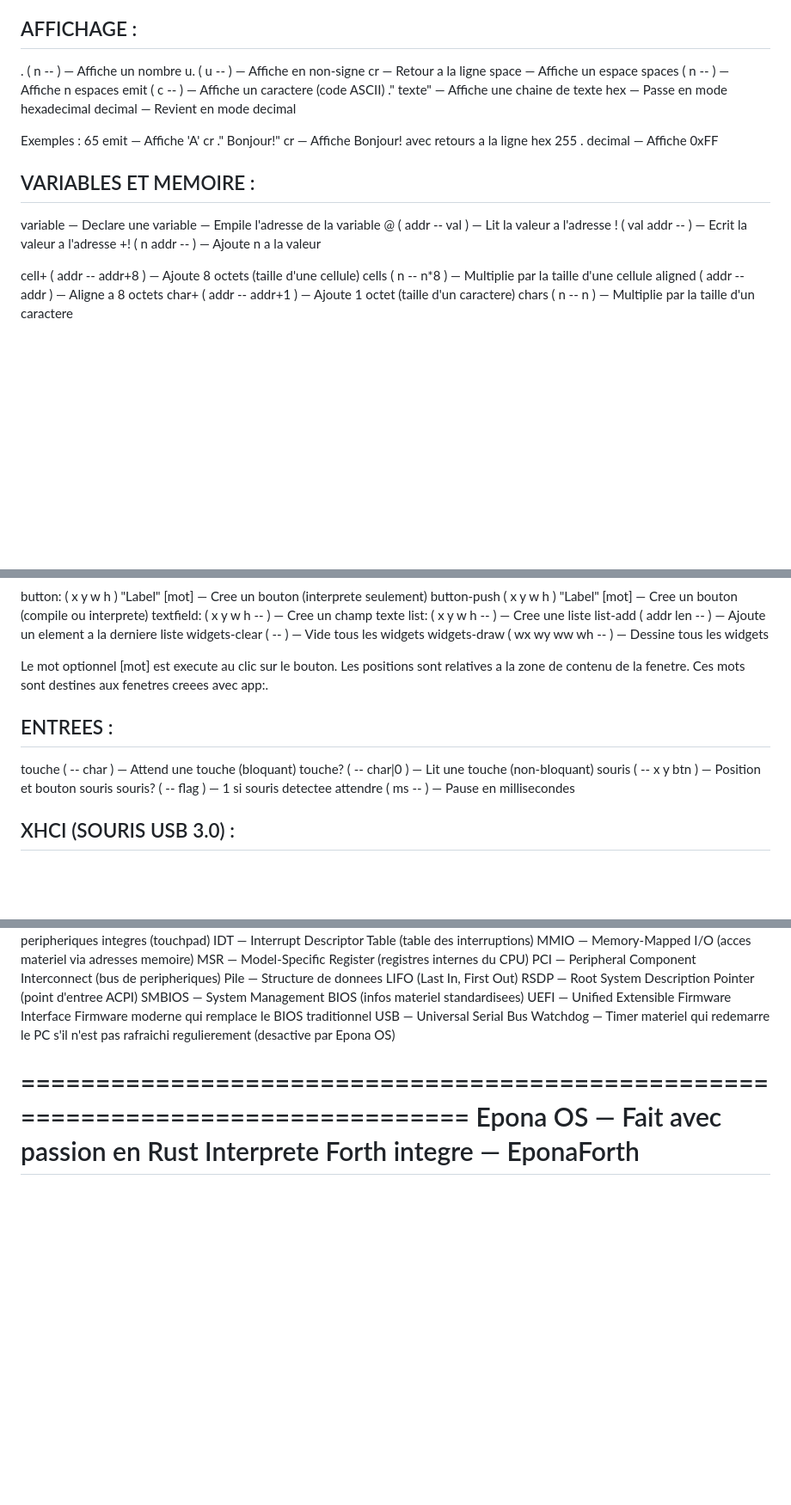
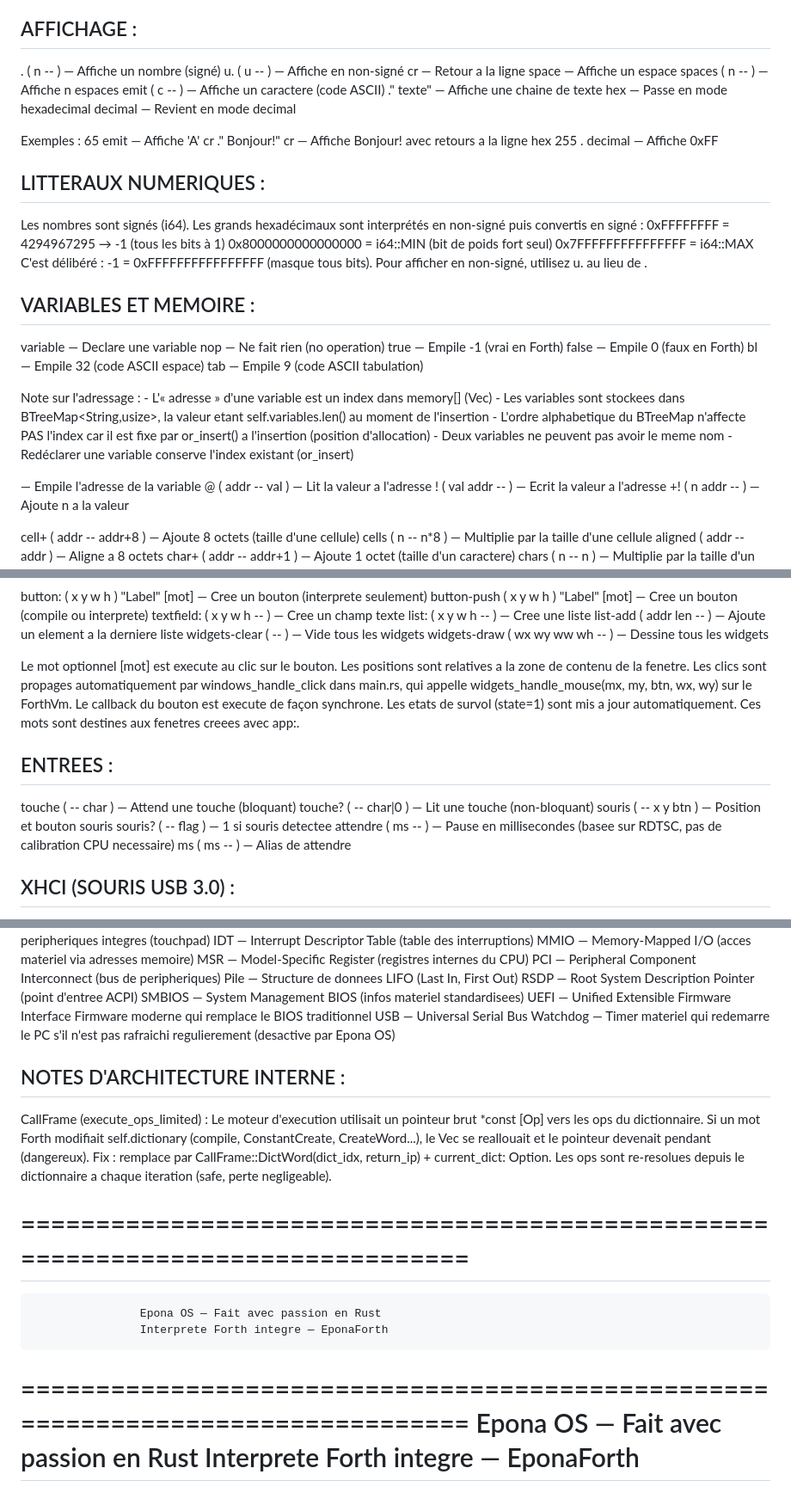
Before and after one commit to nicolashodbert35133-code/Epona-Os, a Markdown page: README.md, 3 parts joined by grey strips. Shown at 86% size. Drawn GitHub-style; blank space fills up the shorter version.

```diff
--- a/README.md
+++ b/README.md
@@ -514,8 +523,8 @@ LOGIQUE BINAIRE (BITS) :
 
 AFFICHAGE :
 -----------
-  .       ( n -- )            — Affiche un nombre
-  u.      ( u -- )            — Affiche en non-signe
+  .       ( n -- )            — Affiche un nombre (signé)
+  u.      ( u -- )            — Affiche en non-signé
   cr                          — Retour a la ligne
   space                       — Affiche un espace
   spaces  ( n -- )            — Affiche n espaces
@@ -529,9 +538,34 @@ AFFICHAGE :
     cr ." Bonjour!" cr        — Affiche Bonjour! avec retours a la ligne
     hex 255 . decimal         — Affiche 0xFF
 
+LITTERAUX NUMERIQUES :
+-----------------------
+  Les nombres sont signés (i64). Les grands hexadécimaux sont
+  interprétés en non-signé puis convertis en signé :
+    0xFFFFFFFF        = 4294967295 → -1 (tous les bits à 1)
+    0x8000000000000000 = i64::MIN  (bit de poids fort seul)
+    0x7FFFFFFFFFFFFFFF = i64::MAX
+  C'est délibéré : -1 = 0xFFFFFFFFFFFFFFFF (masque tous bits).
+  Pour afficher en non-signé, utilisez u. au lieu de .
+
 VARIABLES ET MEMOIRE :
 ----------------------
   variable <nom>              — Declare une variable
+  nop                         — Ne fait rien (no operation)
+  true                        — Empile -1 (vrai en Forth)
+  false                       — Empile 0 (faux en Forth)
+  bl                          — Empile 32 (code ASCII espace)
+  tab                         — Empile 9 (code ASCII tabulation)
+
+  Note sur l'adressage :
+    - L'« adresse » d'une variable est un index dans memory[] (Vec<i64>)
+    - Les variables sont stockees dans BTreeMap<String,usize>, la valeur
+      etant self.variables.len() au moment de l'insertion
+    - L'ordre alphabetique du BTreeMap n'affecte PAS l'index car il est
+      fixe par or_insert() a l'insertion (position d'allocation)
+    - Deux variables ne peuvent pas avoir le meme nom
+    - Redéclarer une variable conserve l'index existant (or_insert)
+
   <nom>                       — Empile l'adresse de la variable
   @       ( addr -- val )     — Lit la valeur a l'adresse
   !       ( val addr -- )     — Ecrit la valeur a l'adresse
@@ -791,6 +867,10 @@ WIDGETS (systeme d'UI fenetre) :
 
    Le mot optionnel [mot] est execute au clic sur le bouton.
    Les positions sont relatives a la zone de contenu de la fenetre.
+   Les clics sont propages automatiquement par windows_handle_click
+   dans main.rs, qui appelle widgets_handle_mouse(mx, my, btn, wx, wy)
+   sur le ForthVm. Le callback du bouton est execute de façon synchrone.
+   Les etats de survol (state=1) sont mis a jour automatiquement.
    Ces mots sont destines aux fenetres creees avec app:.
 
 ENTREES :
@@ -799,7 +879,8 @@ ENTREES :
   touche? ( -- char|0 )       — Lit une touche (non-bloquant)
   souris  ( -- x y btn )      — Position et bouton souris
   souris? ( -- flag )         — 1 si souris detectee
-  attendre ( ms -- )          — Pause en millisecondes
+   attendre ( ms -- )          — Pause en millisecondes (basee sur RDTSC, pas de calibration CPU necessaire)
+   ms      ( ms -- )           — Alias de attendre
 
 XHCI (SOURIS USB 3.0) :
 -----------------------
@@ -1960,10 +2047,25 @@ R: Definissez un mot "principal" avec une boucle begin...until.
   UEFI    — Unified Extensible Firmware Interface
             Firmware moderne qui remplace le BIOS traditionnel
   USB     — Universal Serial Bus
-  Watchdog — Timer materiel qui redemarre le PC s'il n'est pas
+   Watchdog — Timer materiel qui redemarre le PC s'il n'est pas
             rafraichi regulierement (desactive par Epona OS)
 
+NOTES D'ARCHITECTURE INTERNE :
+-------------------------------
+  CallFrame (execute_ops_limited) :
+    Le moteur d'execution utilisait un pointeur brut *const [Op] vers
+    les ops du dictionnaire. Si un mot Forth modifiait self.dictionary
+    (compile, ConstantCreate, CreateWord...), le Vec se reallouait
+    et le pointeur devenait pendant (dangereux).
+    Fix : remplace par CallFrame::DictWord(dict_idx, return_ip) +
+    current_dict: Option<usize>. Les ops sont re-resolues depuis le
+    dictionnaire a chaque iteration (safe, perte negligeable).
+
+================================================================================
 ================================================================================
                     Epona OS — Fait avec passion en Rust
                     Interprete Forth integre — EponaForth
 ================================================================================
+                    Epona OS — Fait avec passion en Rust
+                    Interprete Forth integre — EponaForth
+================================================================================
```
Also changed, not shown: other parts of README.md (+67 -10 lines).
